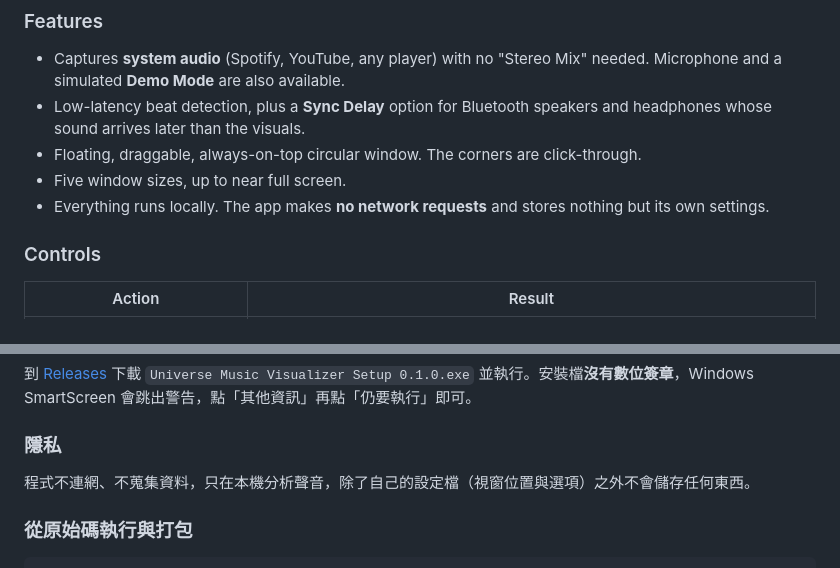
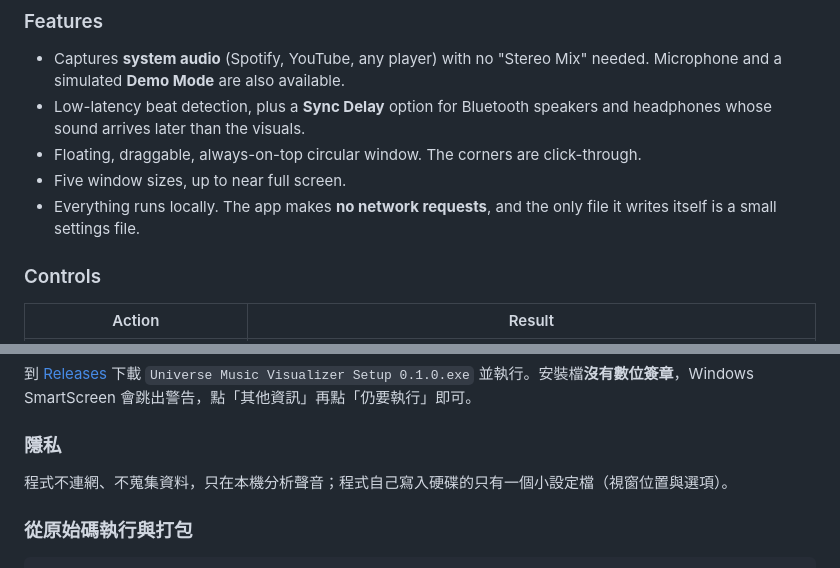
Before and after one commit to rrrl2617/universe-music-visualizer, a Markdown page: README.md, 2 parts joined by grey strips. Drawn GitHub-style.

```diff
--- a/README.md
+++ b/README.md
@@ -23,7 +23,7 @@ A small desktop widget for Windows that turns whatever you are playing into a ga
 - Low-latency beat detection, plus a **Sync Delay** option for Bluetooth speakers and headphones whose sound arrives later than the visuals.
 - Floating, draggable, always-on-top circular window. The corners are click-through.
 - Five window sizes, up to near full screen.
-- Everything runs locally. The app makes **no network requests** and stores nothing but its own settings.
+- Everything runs locally. The app makes **no network requests**, and the only file it writes itself is a small settings file.
 
 ### Controls
 
@@ -115,7 +115,7 @@ Capturing system audio on Windows requires keeping a video track alive, otherwis
 
 ### 隱私
 
-程式不連網、不蒐集資料，只在本機分析聲音，除了自己的設定檔（視窗位置與選項）之外不會儲存任何東西。
+程式不連網、不蒐集資料，只在本機分析聲音；程式自己寫入硬碟的只有一個小設定檔（視窗位置與選項）。
 
 ### 從原始碼執行與打包
 
```
Also changed, not shown: SECURITY.md (added, +108 -0 lines).
